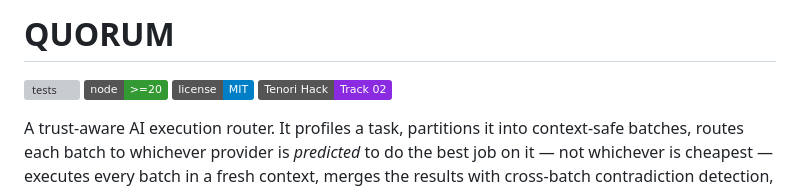
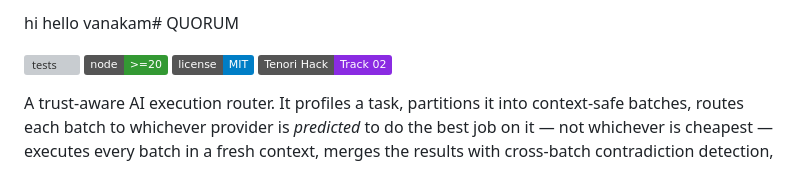
Before and after one commit to Andrew-Kevin-007/hookprint, a Markdown page: README.md, the part around the change. GitHub-like rendering; badges without logos; grey boxes are pictures that could not be loaded.

Commit message:
Change project title to 'hi hello vanakam'
Updated the project title in the README file.

```diff
--- a/README.md
+++ b/README.md
@@ -1,4 +1,4 @@
-# QUORUM
+hi hello vanakam# QUORUM
 
 [![tests](https://img.shields.io/badge/tests-413%2F414%20passing-brightgreen)](#testing)
 [![node](https://img.shields.io/badge/node-%3E%3D20-339933?logo=node.js&logoColor=white)](package.json)
```
